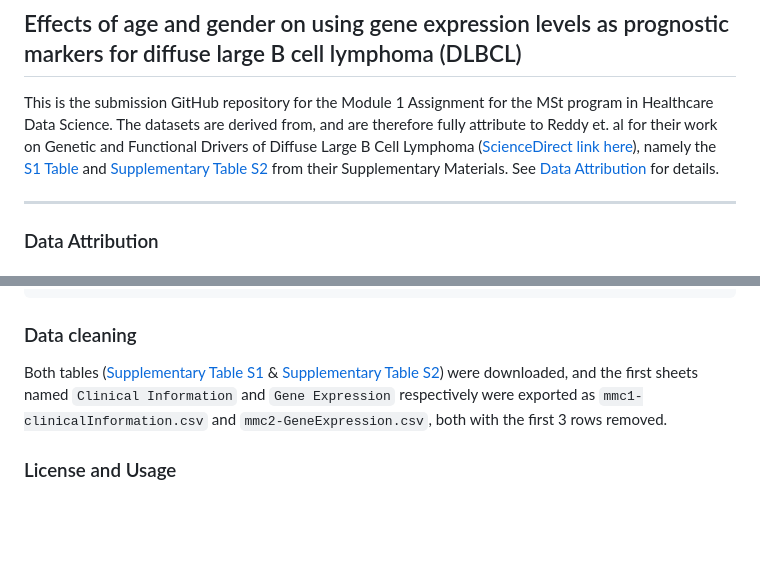
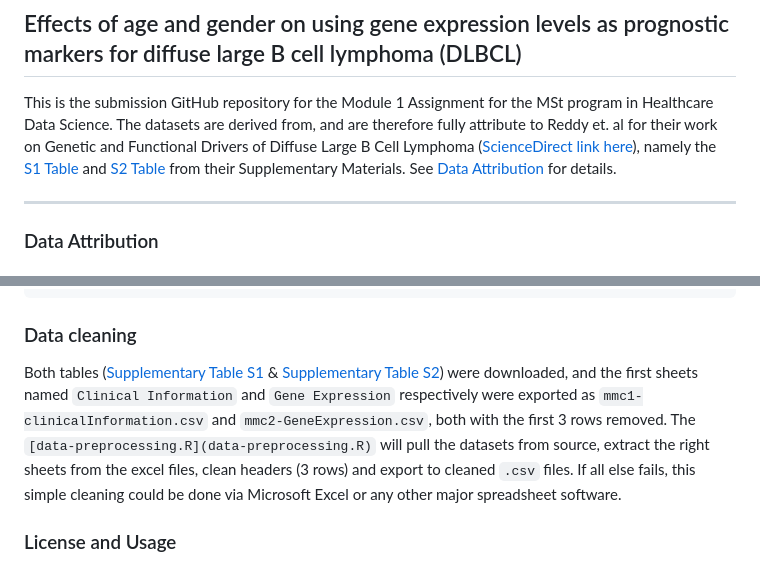
Before and after one commit to joelyu/HDS-W1, a Markdown page: README.md, 2 parts joined by grey strips. GitHub-like rendering; blank space fills up the shorter version.

Commit message:
updated data cleaning guide

```diff
--- a/README.md
+++ b/README.md
@@ -2,7 +2,7 @@
 
 ## Effects of age and gender on using gene expression levels as prognostic markers for diffuse large B cell lymphoma (DLBCL)
 
-This is the submission GitHub repository for the Module 1 Assignment for the MSt program in Healthcare Data Science. The datasets are derived from, and are therefore fully attribute to Reddy et. al for their work on Genetic and Functional Drivers of Diffuse Large B Cell Lymphoma ([ScienceDirect link here](https://www.sciencedirect.com/science/article/pii/S0092867417311212)), namely the [S1 Table](https://ars.els-cdn.com/content/image/1-s2.0-S0092867417311212-mmc1.xlsx) and [Supplementary Table S2](https://ars.els-cdn.com/content/image/1-s2.0-S0092867417311212-mmc2.xlsx) from their Supplementary Materials. See [Data Attribution](#data-attribution) for details.
+This is the submission GitHub repository for the Module 1 Assignment for the MSt program in Healthcare Data Science. The datasets are derived from, and are therefore fully attribute to Reddy et. al for their work on Genetic and Functional Drivers of Diffuse Large B Cell Lymphoma ([ScienceDirect link here](https://www.sciencedirect.com/science/article/pii/S0092867417311212)), namely the [S1 Table](https://ars.els-cdn.com/content/image/1-s2.0-S0092867417311212-mmc1.xlsx) and [S2 Table](https://ars.els-cdn.com/content/image/1-s2.0-S0092867417311212-mmc2.xlsx) from their Supplementary Materials. See [Data Attribution](#data-attribution) for details.
 
 ---
 
@@ -44,7 +44,7 @@ Keywords: exome sequencing; genetic mutations; diffuse large B cell lymphoma; DL
 
 ### Data cleaning
 
-Both tables ([Supplementary Table S1](https://ars.els-cdn.com/content/image/1-s2.0-S0092867417311212-mmc1.xlsx) & [Supplementary Table S2](https://ars.els-cdn.com/content/image/1-s2.0-S0092867417311212-mmc2.xlsx)) were downloaded, and the first sheets named `Clinical Information` and `Gene Expression` respectively were exported as `mmc1-clinicalInformation.csv` and `mmc2-GeneExpression.csv`, both with the first 3 rows removed.
+Both tables ([Supplementary Table S1](https://ars.els-cdn.com/content/image/1-s2.0-S0092867417311212-mmc1.xlsx) & [Supplementary Table S2](https://ars.els-cdn.com/content/image/1-s2.0-S0092867417311212-mmc2.xlsx)) were downloaded, and the first sheets named `Clinical Information` and `Gene Expression` respectively were exported as `mmc1-clinicalInformation.csv` and `mmc2-GeneExpression.csv`, both with the first 3 rows removed. The `[data-preprocessing.R](data-preprocessing.R)` will pull the datasets from source, extract the right sheets from the excel files, clean headers (3 rows) and export to cleaned `.csv` files. If all else fails, this simple cleaning could be done via Microsoft Excel or any other major spreadsheet software.
 
 ### License and Usage
 
```
